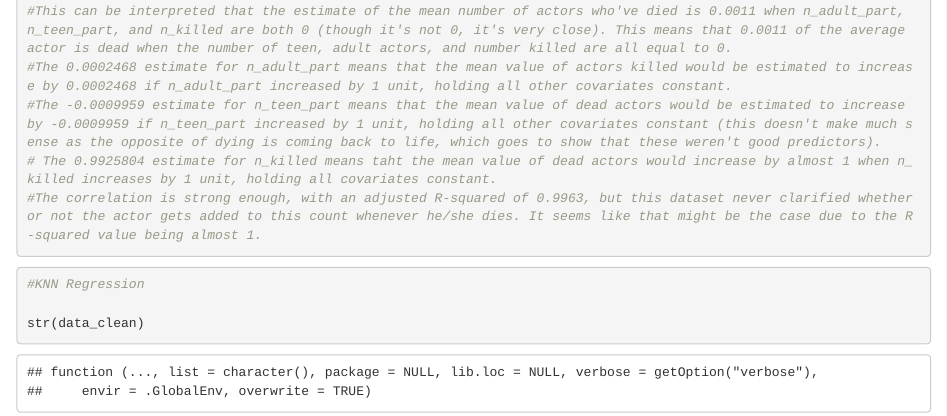
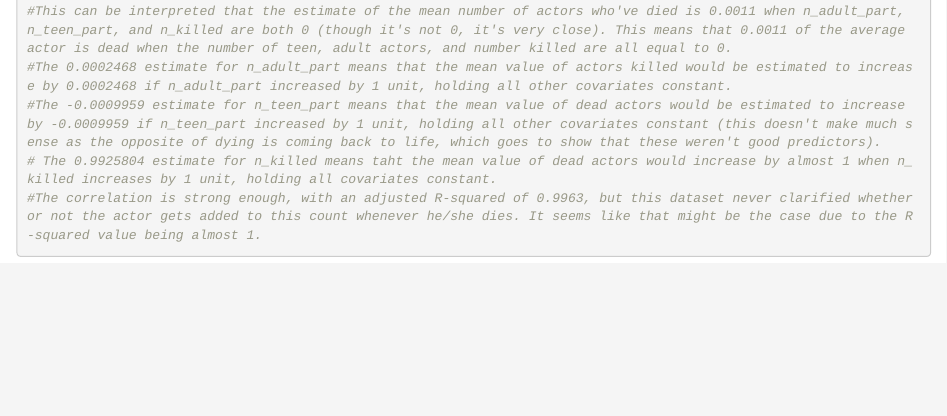
Before and after one commit to ericf8/ds202_project, an R Markdown document (project.Rmd): the page in a window 1100 px wide, from 8310 px down. Rendered offline with R 4.5, knitr and Pandoc, with nearby package versions; some code elsewhere in the file could not run offline.

Commit message:
Minor changes (reordering, spacing, etc.)

````diff
--- a/project.Rmd
+++ b/project.Rmd
@@ -270,14 +256,3 @@ summary(fit3)
 
 
 ```
-
-
-
-
-```{r}
-#KNN Regression
-
-str(data_clean)
-
-
-```
````
Also changed, not shown: project.Rmd (18 more changed lines).
